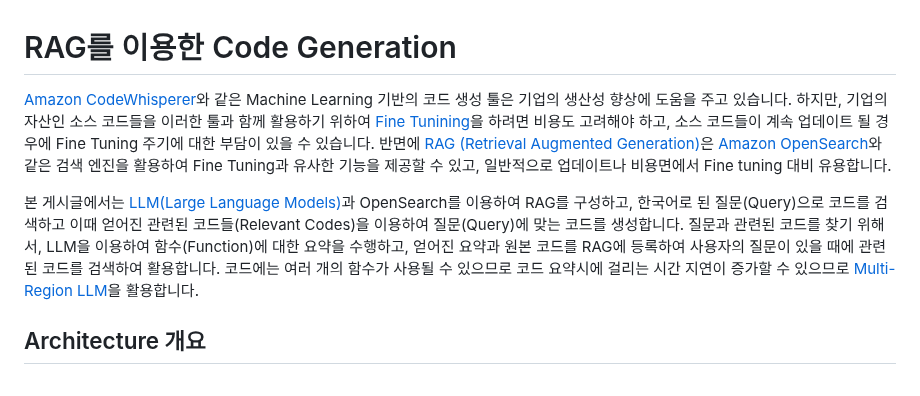
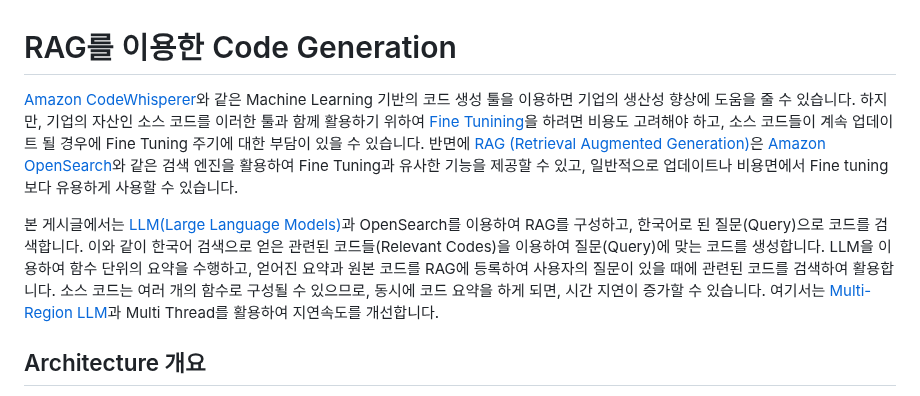
Before and after one commit to kyopark2014/rag-code-generation, a Markdown page: README.md, the part around the change. Rendered like a GitHub page.

```diff
--- a/README.md
+++ b/README.md
@@ -1,8 +1,8 @@
 # RAG를 이용한 Code Generation
 
-[Amazon CodeWhisperer](https://docs.aws.amazon.com/codewhisperer/latest/userguide/what-is-cwspr.html)와 같은 Machine Learning 기반의 코드 생성 툴은 기업의 생산성 향상에 도움을 주고 있습니다. 하지만, 기업의 자산인 소스 코드들을 이러한 툴과 함께 활용하기 위하여 [Fine Tunining](https://docs.aws.amazon.com/ko_kr/sagemaker/latest/dg/jumpstart-fine-tune.html)을 하려면 비용도 고려해야 하고, 소스 코드들이 계속 업데이트 될 경우에 Fine Tuning 주기에 대한 부담이 있을 수 있습니다. 반면에 [RAG (Retrieval Augmented Generation)](https://docs.aws.amazon.com/ko_kr/sagemaker/latest/dg/jumpstart-foundation-models-customize-rag.html)은 [Amazon OpenSearch](https://docs.aws.amazon.com/ko_kr/opensearch-service/latest/developerguide/what-is.html)와 같은 검색 엔진을 활용하여 Fine Tuning과 유사한 기능을 제공할 수 있고, 일반적으로 업데이트나 비용면에서 Fine tuning 대비 유용합니다.
+[Amazon CodeWhisperer](https://docs.aws.amazon.com/codewhisperer/latest/userguide/what-is-cwspr.html)와 같은 Machine Learning 기반의 코드 생성 툴을 이용하면 기업의 생산성 향상에 도움을 줄 수 있습니다. 하지만, 기업의 자산인 소스 코드를 이러한 툴과 함께 활용하기 위하여 [Fine Tunining](https://docs.aws.amazon.com/ko_kr/sagemaker/latest/dg/jumpstart-fine-tune.html)을 하려면 비용도 고려해야 하고, 소스 코드들이 계속 업데이트 될 경우에 Fine Tuning 주기에 대한 부담이 있을 수 있습니다. 반면에 [RAG (Retrieval Augmented Generation)](https://docs.aws.amazon.com/ko_kr/sagemaker/latest/dg/jumpstart-foundation-models-customize-rag.html)은 [Amazon OpenSearch](https://docs.aws.amazon.com/ko_kr/opensearch-service/latest/developerguide/what-is.html)와 같은 검색 엔진을 활용하여 Fine Tuning과 유사한 기능을 제공할 수 있고, 일반적으로 업데이트나 비용면에서 Fine tuning 보다 유용하게 사용할 수 있습니다.
 
-본 게시글에서는 [LLM(Large Language Models)](https://aws.amazon.com/ko/what-is/large-language-model/)과 OpenSearch를 이용하여 RAG를 구성하고, 한국어로 된 질문(Query)으로 코드를 검색하고 이때 얻어진 관련된 코드들(Relevant Codes)을 이용하여 질문(Query)에 맞는 코드를 생성합니다. 질문과 관련된 코드를 찾기 위해서, LLM을 이용하여 함수(Function)에 대한 요약을 수행하고, 얻어진 요약과 원본 코드를 RAG에 등록하여 사용자의 질문이 있을 때에 관련된 코드를 검색하여 활용합니다. 코드에는 여러 개의 함수가 사용될 수 있으므로 코드 요약시에 걸리는 시간 지연이 증가할 수 있으므로 [Multi-Region LLM](https://aws.amazon.com/ko/blogs/tech/multi-rag-and-multi-region-llm-for-chatbot/)을 활용합니다.
+본 게시글에서는 [LLM(Large Language Models)](https://aws.amazon.com/ko/what-is/large-language-model/)과 OpenSearch를 이용하여 RAG를 구성하고, 한국어로 된 질문(Query)으로 코드를 검색합니다. 이와 같이 한국어 검색으로 얻은 관련된 코드들(Relevant Codes)을 이용하여 질문(Query)에 맞는 코드를 생성합니다. LLM을 이용하여 함수 단위의 요약을 수행하고, 얻어진 요약과 원본 코드를 RAG에 등록하여 사용자의 질문이 있을 때에 관련된 코드를 검색하여 활용합니다. 소스 코드는 여러 개의 함수로 구성될 수 있으므로, 동시에 코드 요약을 하게 되면, 시간 지연이 증가할 수 있습니다. 여기서는 [Multi-Region LLM](https://aws.amazon.com/ko/blogs/tech/multi-rag-and-multi-region-llm-for-chatbot/)과 Multi Thread를 활용하여 지연속도를 개선합니다.
 
 ## Architecture 개요
 
```
